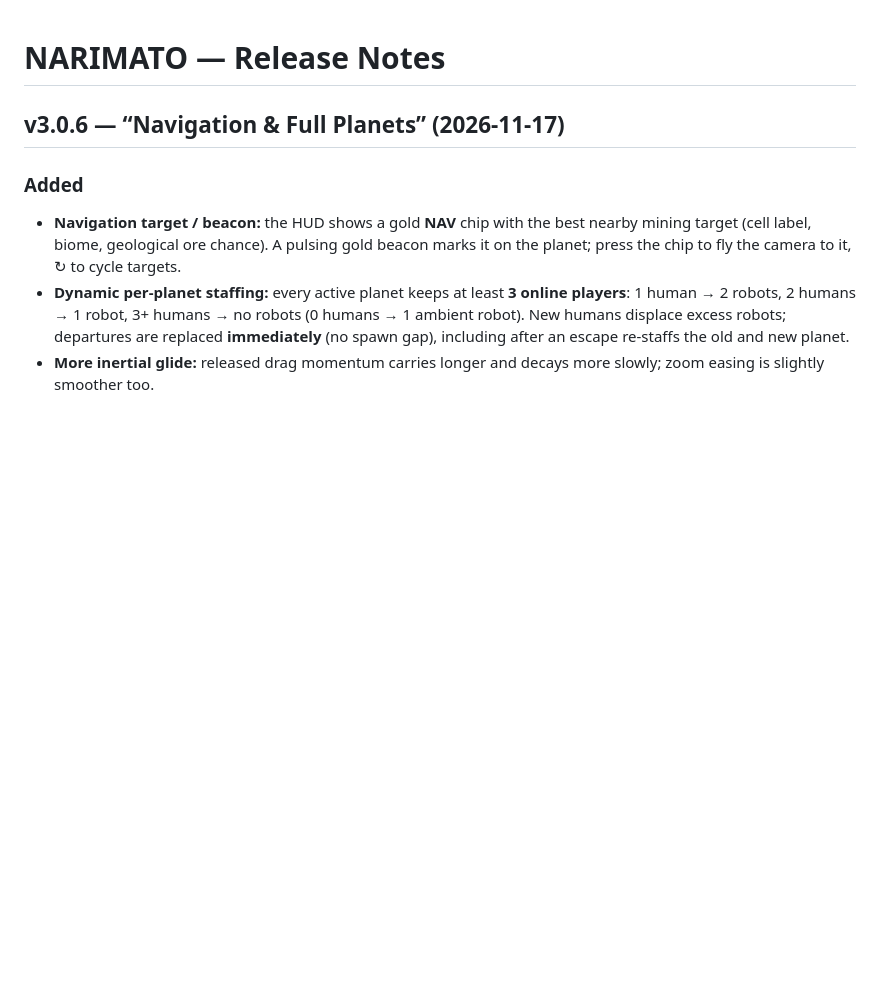
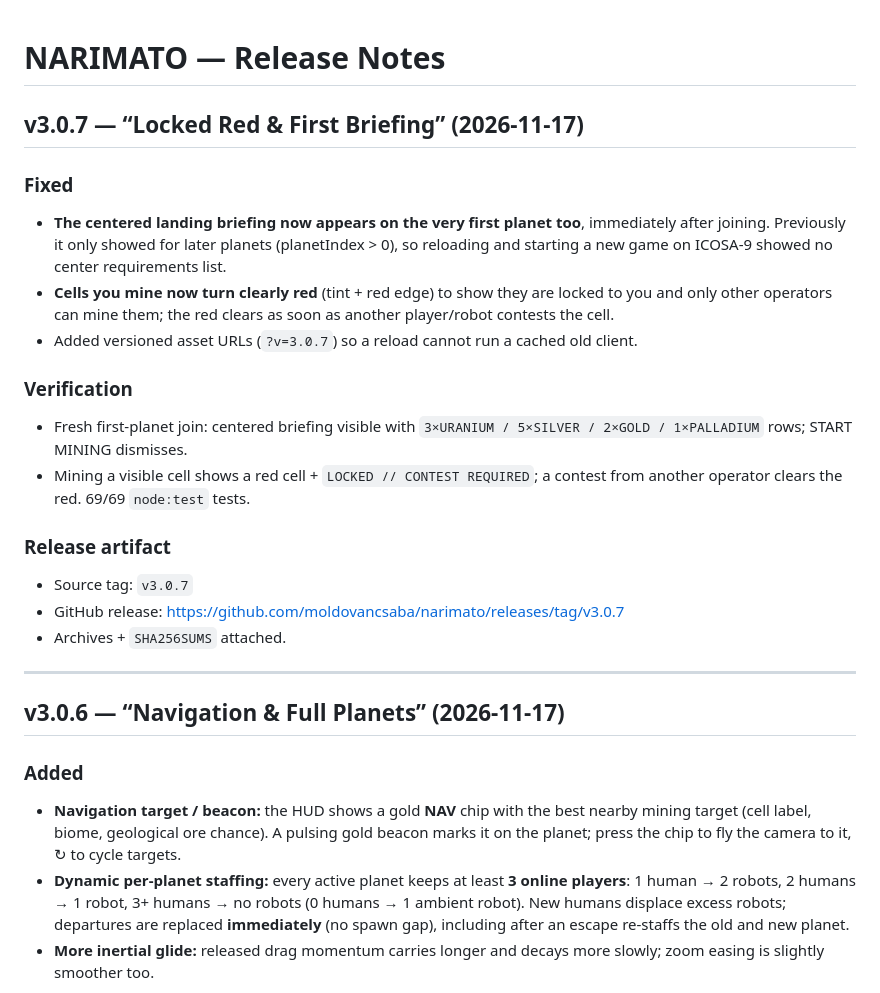
Before and after one commit to moldovancsaba/narimato, a Markdown page: RELEASE_NOTES.md, the part around the change. Rendered like a GitHub page; blank space fills up the shorter version.

```diff
--- a/RELEASE_NOTES.md
+++ b/RELEASE_NOTES.md
@@ -1,4 +1,30 @@
 # NARIMATO — Release Notes
+
+## v3.0.7 — “Locked Red & First Briefing” (2026-11-17)
+
+### Fixed
+
+- **The centered landing briefing now appears on the very first planet too**, immediately after
+  joining. Previously it only showed for later planets (planetIndex > 0), so reloading and starting
+  a new game on ICOSA-9 showed no center requirements list.
+- **Cells you mine now turn clearly red** (tint + red edge) to show they are locked to you and only
+  other operators can mine them; the red clears as soon as another player/robot contests the cell.
+- Added versioned asset URLs (`?v=3.0.7`) so a reload cannot run a cached old client.
+
+### Verification
+
+- Fresh first-planet join: centered briefing visible with `3×URANIUM / 5×SILVER / 2×GOLD /
+  1×PALLADIUM` rows; START MINING dismisses.
+- Mining a visible cell shows a red cell + `LOCKED // CONTEST REQUIRED`; a contest from another
+  operator clears the red. 69/69 `node:test` tests.
+
+### Release artifact
+
+- Source tag: `v3.0.7`
+- GitHub release: https://github.com/moldovancsaba/narimato/releases/tag/v3.0.7
+- Archives + `SHA256SUMS` attached.
+
+---
 
 ## v3.0.6 — “Navigation & Full Planets” (2026-11-17)
 
```
Also changed, not shown: GAMEPLAY.md (+4 -3 lines), README.md (+6 -2 lines), media/red-locked.jpg (added), 4 other files.
